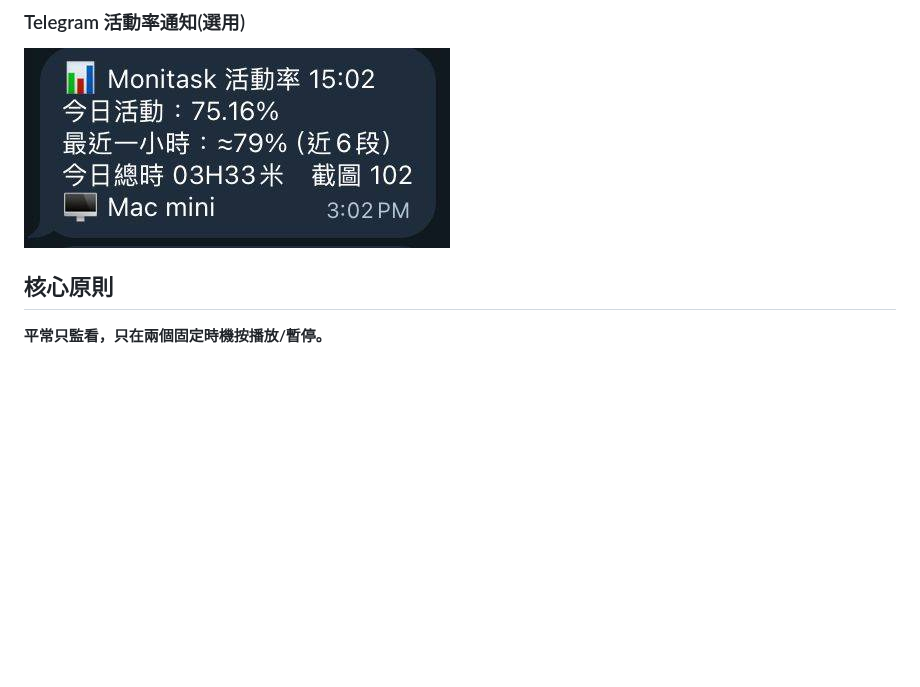
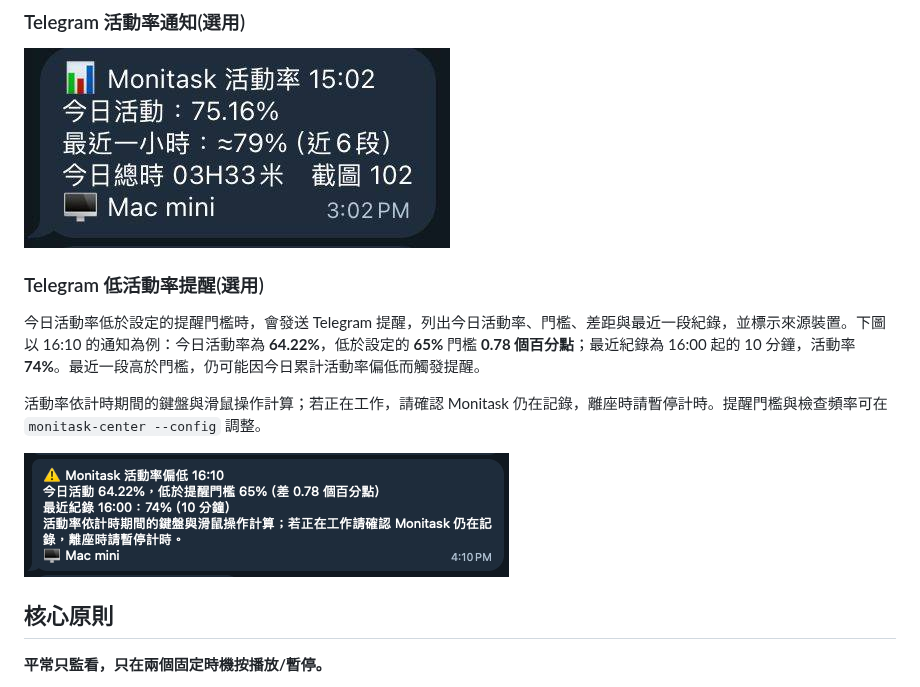
Before and after one commit to weskao/monitask-center, a Markdown page: README.md, the part around the change. Rendered like a GitHub page; pictures changed too: docs/images/telegram-low-activity-alert.png (added); blank space fills up the shorter version.

Commit message:
docs(readme): describe low activity alerts

```diff
--- a/README.md
+++ b/README.md
@@ -15,6 +15,14 @@
 ### Telegram 活動率通知(選用)
 
 ![Telegram 活動率通知](docs/images/telegram-notification.jpeg)
+
+### Telegram 低活動率提醒(選用)
+
+今日活動率低於設定的提醒門檻時，會發送 Telegram 提醒，列出今日活動率、門檻、差距與最近一段紀錄，並標示來源裝置。下圖以 16:10 的通知為例：今日活動率為 **64.22%**，低於設定的 **65%** 門檻 **0.78 個百分點**；最近紀錄為 16:00 起的 10 分鐘，活動率 **74%**。最近一段高於門檻，仍可能因今日累計活動率偏低而觸發提醒。
+
+活動率依計時期間的鍵盤與滑鼠操作計算；若正在工作，請確認 Monitask 仍在記錄，離座時請暫停計時。提醒門檻與檢查頻率可在 `monitask-center --config` 調整。
+
+![Telegram 低活動率提醒：今日活動率 64.22%，低於 65% 門檻，來源裝置為 Mac mini](docs/images/telegram-low-activity-alert.png)
 
 ## 核心原則
 
```
